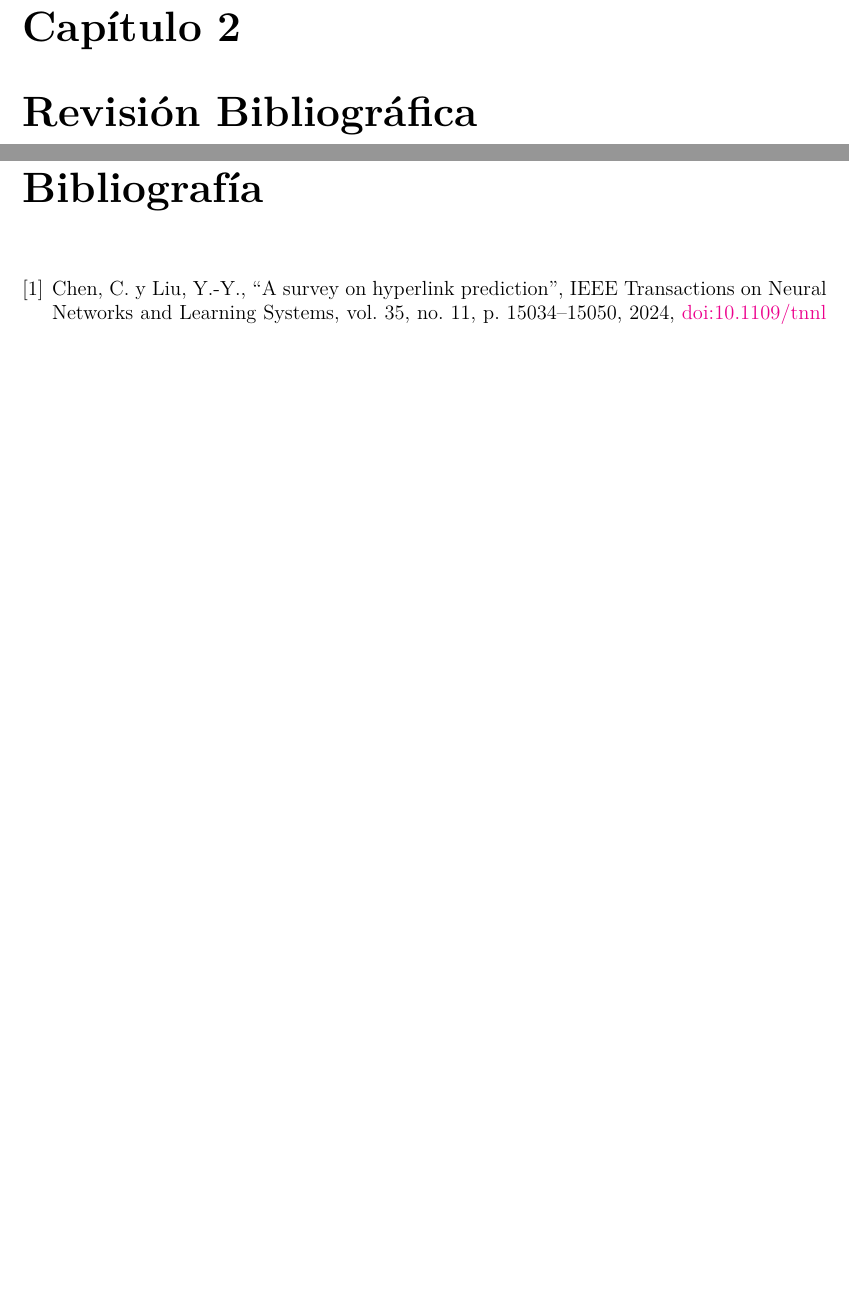
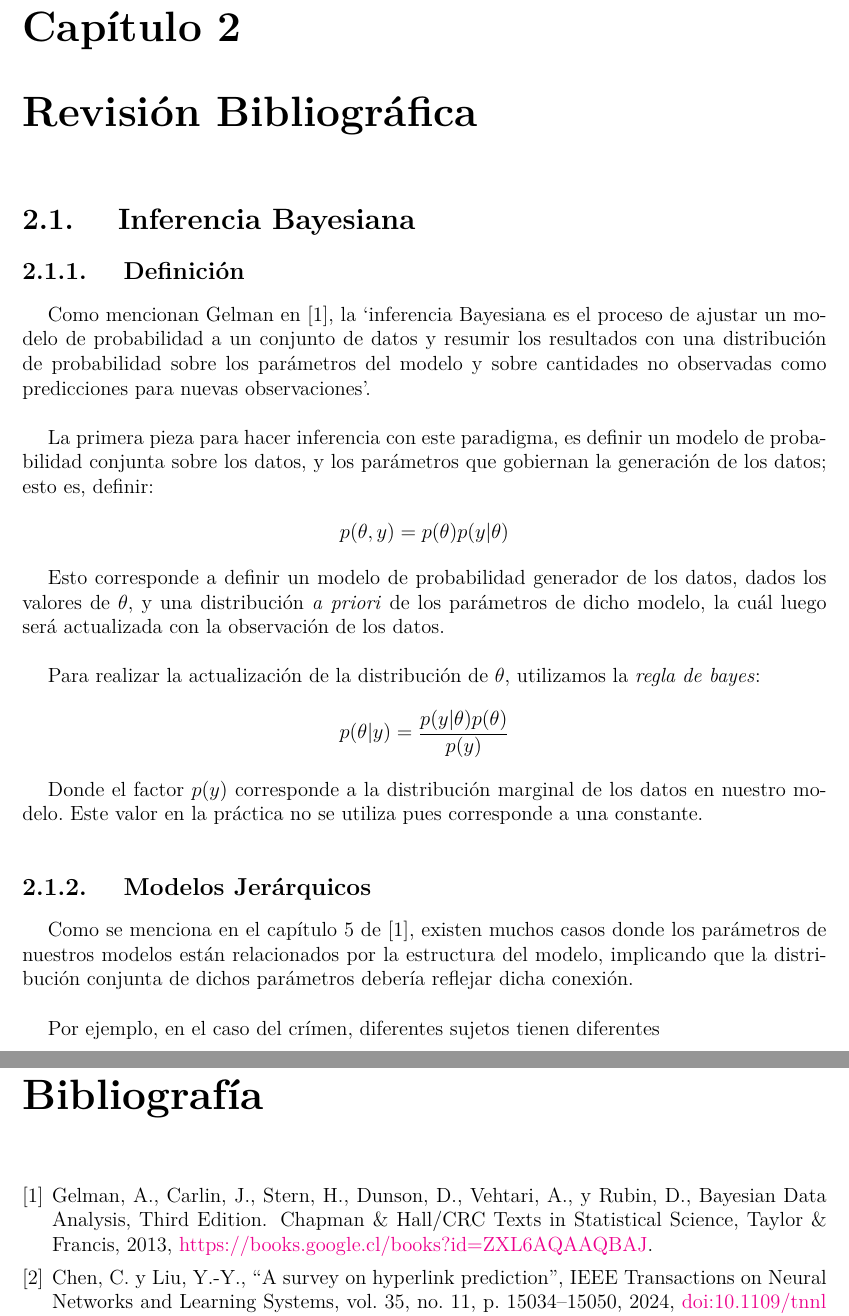
Before and after one commit to dmkla10/tesis, a LaTeX thesis (thesis document/main.tex, which reads thesis document/chapters/literature_review.tex): two parts of pages 8 and 12 of 12, joined at a grey line, cut so that both start at the same text, the shorter picture padded with empty space. Compiled offline with pdfLaTeX; a missing font is replaced by an installed copy or a similar font; a LaTeX package or settings file that is missing is left out.

Commit message:
thesis writting

```diff
--- a/thesis document/chapters/literature_review.tex
+++ b/thesis document/chapters/literature_review.tex
@@ -1,4 +1,31 @@
 \chapter{Revisión Bibliográfica}
+
+\section {Inferencia Bayesiana}
+
+\subsection{Definición}
+Como mencionan Gelman en \cite{gelman2013bayesian}, la `inferencia Bayesiana es el proceso de ajustar un modelo de probabilidad a un conjunto de datos y resumir los resultados con una distribución de probabilidad sobre los parámetros del modelo y sobre cantidades no observadas como predicciones para nuevas observaciones'.\\
+
+La primera pieza para hacer inferencia con este paradigma, es definir un modelo de probabilidad conjunta sobre los datos, y los parámetros que gobiernan la generación de los datos; esto es, definir:
+
+\begin{center}
+    $p(\theta, y) = p(\theta)p(y|\theta)$
+\end{center}
+
+Esto corresponde a definir un modelo de probabilidad generador de los datos, dados los valores de $\theta$, y una distribución \textit{a priori} de los parámetros de dicho modelo, la cuál luego será actualizada con la observación de los datos.\\
+
+Para realizar la actualización de la distribución de $\theta$, utilizamos la \textit{regla de bayes}:
+
+\begin{center}
+    $p(\theta | y) = \dfrac{p(y|\theta)p(\theta)}{p(y)}$
+\end{center}
+
+Donde el factor $p(y)$ corresponde a la distribución marginal de los datos en nuestro modelo. Este valor en la práctica no se utiliza pues corresponde a una constante.\\
+
+\subsection{Modelos Jerárquicos}
+
+Como se menciona en el capítulo 5 de \cite{gelman2013bayesian}, existen muchos casos donde los parámetros de nuestros modelos están relacionados por la estructura del modelo, implicando que la distribución conjunta de dichos parámetros debería reflejar dicha conexión.\\
+
+Por ejemplo, en el caso del crímen, diferentes sujetos tienen diferentes
 
 \section{Hipergrafos y Predicción de Hiperenlaces}
 
--- a/thesis document/main.tex
+++ b/thesis document/main.tex
@@ -76,6 +76,8 @@
 
 \usepackage{algorithm}
 \usepackage{algpseudocode}
+\usepackage{tikz}
+\usetikzlibrary{bayesnet}
 
 % INICIO DE LAS PÁGINAS
 \begin{document}
```
Also changed, not shown: thesis document/chapters/images/model.tex (added, +14 -0 lines), thesis document/library.bib (+11 -0 lines), thesis document/main.bbl, thesis document/main.pdf, 6 other files.
